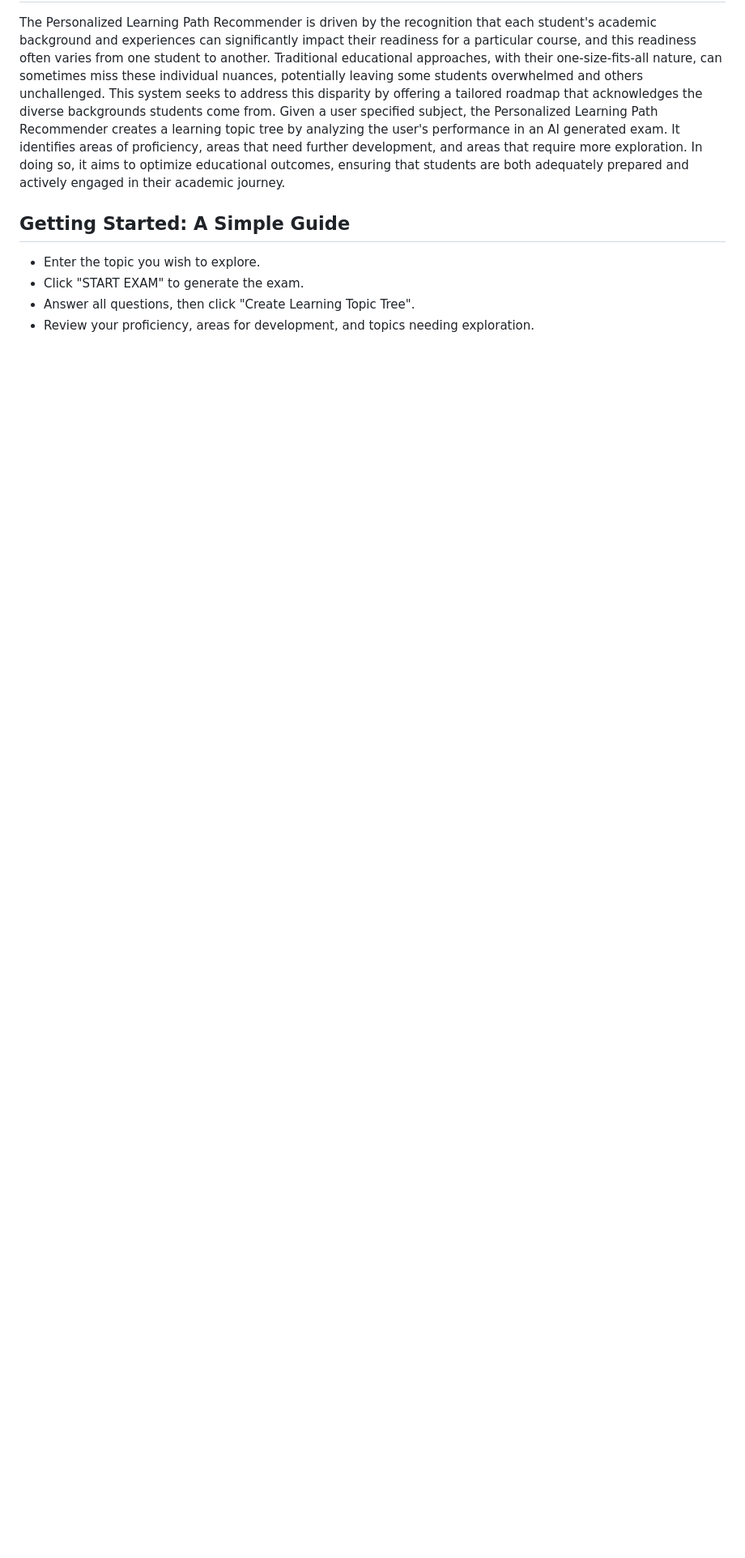
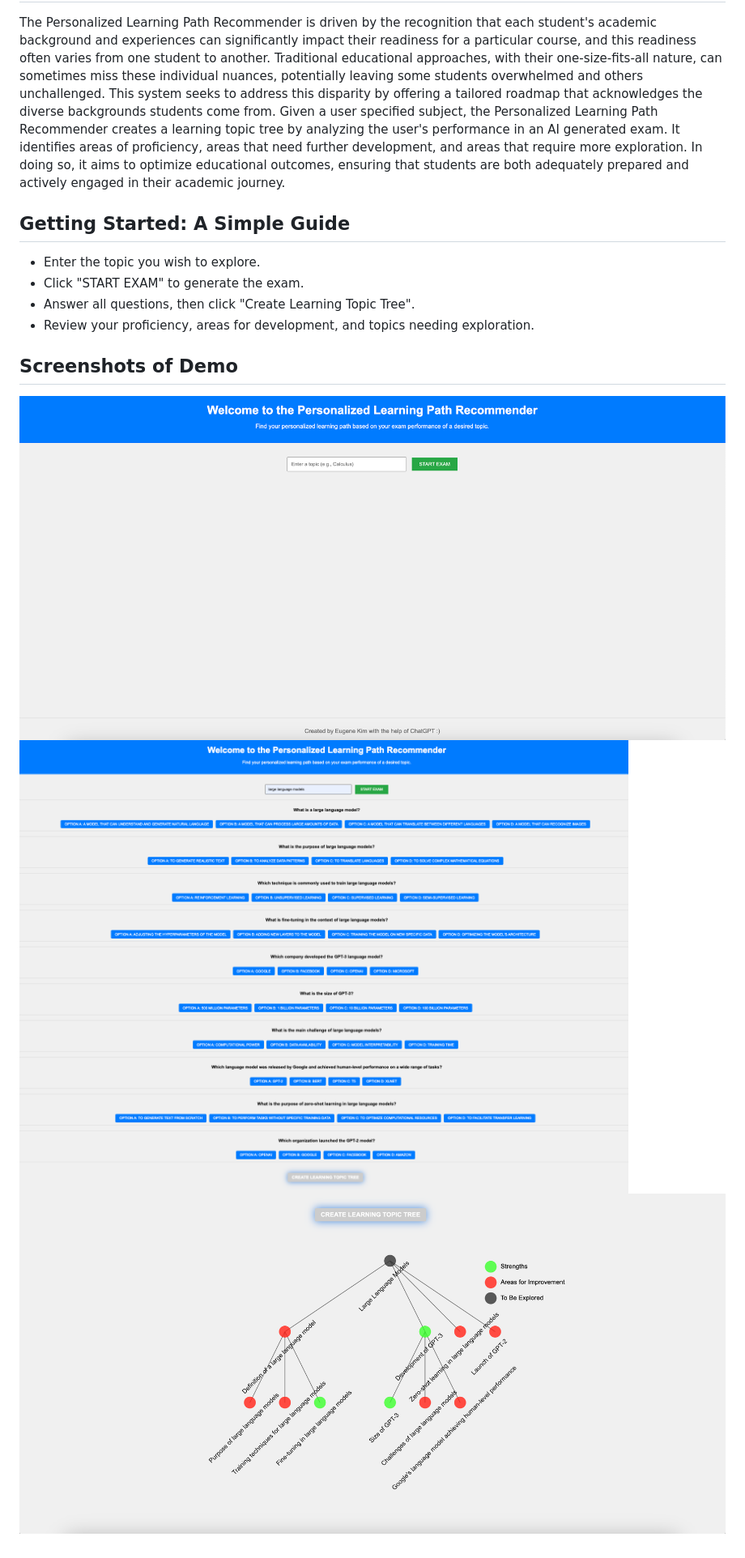
Before and after one commit to eugenekim3107/learning-path-recommender, a Markdown page: README.md, the part around the change. Shown: that part at 81% size. GitHub-like rendering; pictures changed too: screenshots/screen1.png (added), screenshots/screen2.png (added), screenshots/screen3.png (added); blank space fills up the shorter version.

```diff
--- a/README.md
+++ b/README.md
@@ -9,3 +9,9 @@ The Personalized Learning Path Recommender is driven by the recognition that eac
 - Click "START EXAM" to generate the exam.
 - Answer all questions, then click "Create Learning Topic Tree".
 - Review your proficiency, areas for development, and topics needing exploration.
+
+## Screenshots of Demo
+
+![Input Page](screenshots/screen1.png)
+![Generated Test Page](screenshots/screen2.png)
+![Topic Tree Page](screenshots/screen3.png)
```
